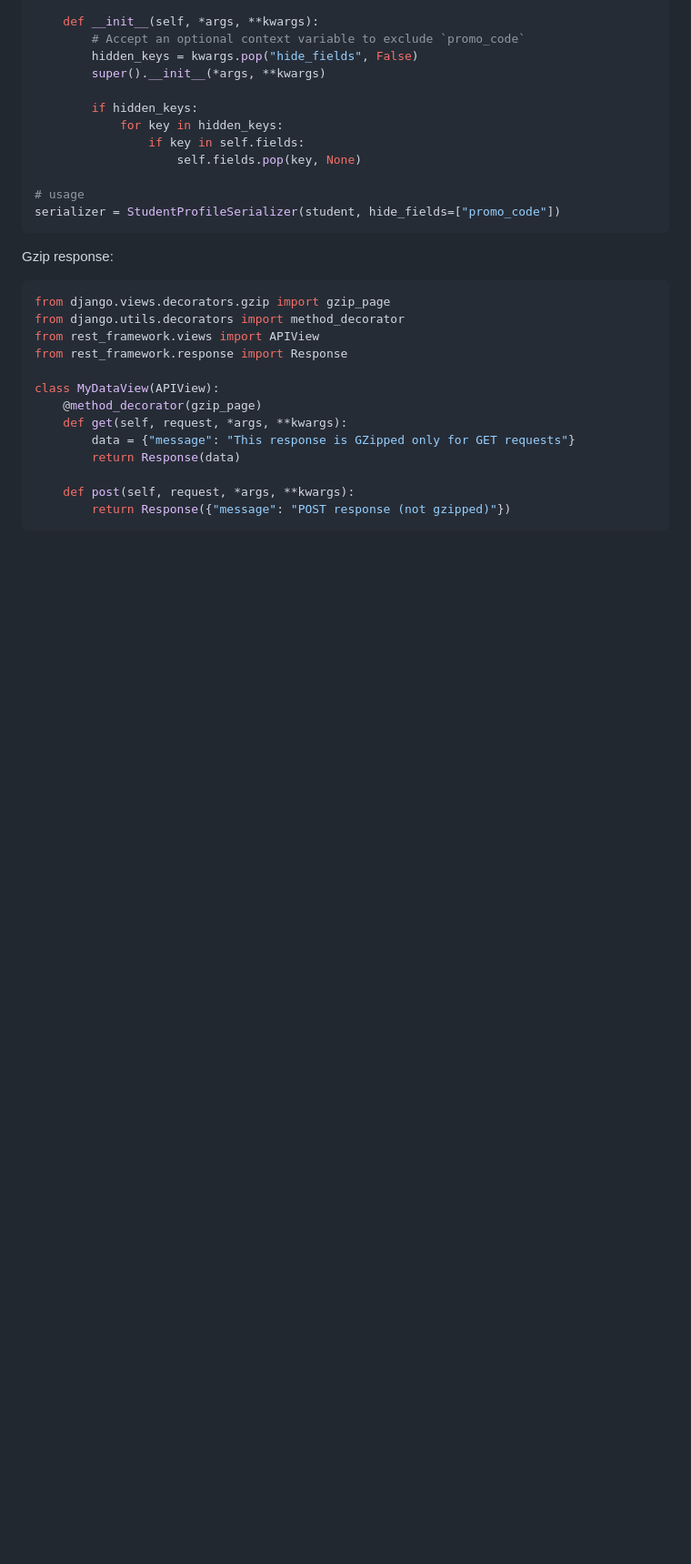
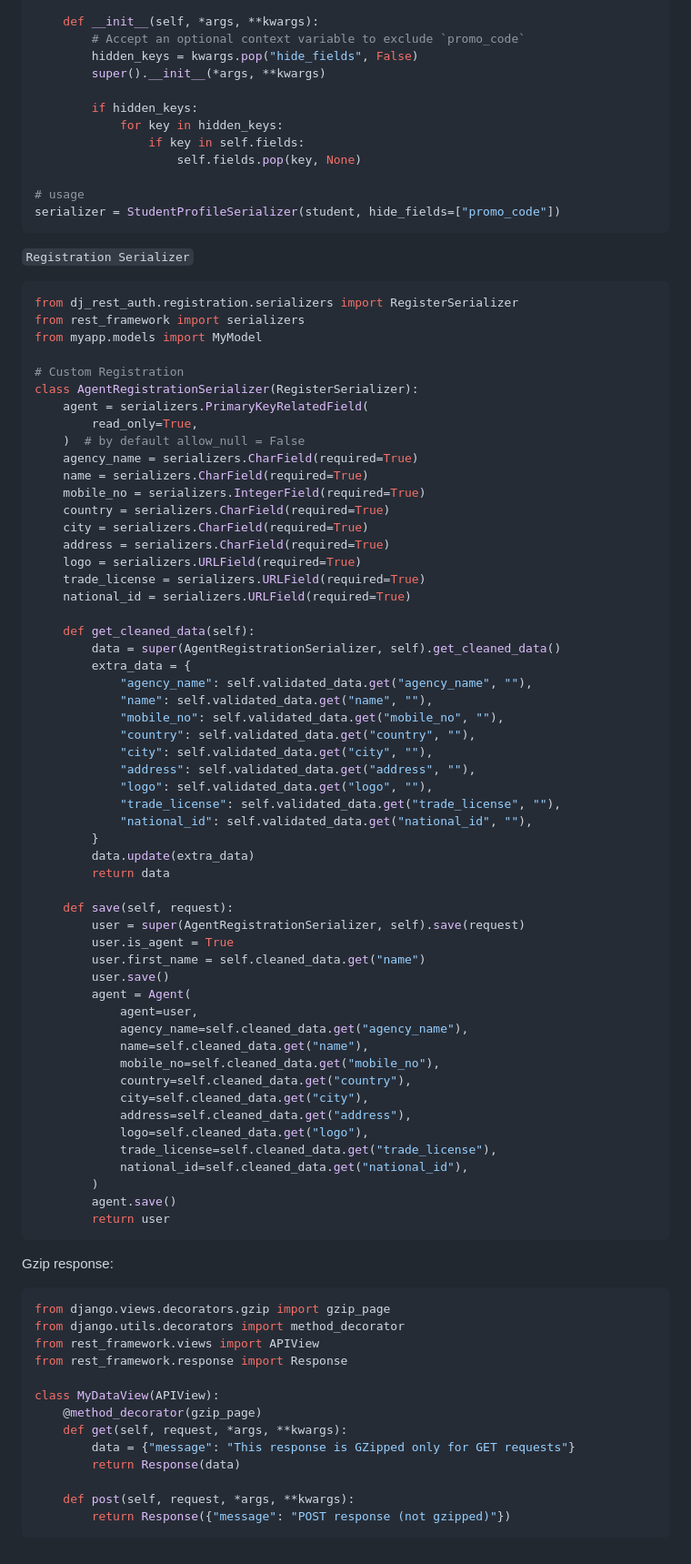
Before and after one commit to TanimSk/DRFBoilerplate, a Markdown page: README.md, the part around the change. Shown: that part at 91% size. Rendered like a GitHub page; blank space fills up the shorter version.

Commit message:
Add AgentRegistrationSerializer to README
Added custom registration serializer for agents with additional fields and save logic.

````diff
--- a/README.md
+++ b/README.md
@@ -121,6 +121,64 @@ class StudentProfileSerializer(serializers.ModelSerializer):
 serializer = StudentProfileSerializer(student, hide_fields=["promo_code"])
 ```
 
+`Registration Serializer`
+```py
+from dj_rest_auth.registration.serializers import RegisterSerializer
+from rest_framework import serializers
+from myapp.models import MyModel
+
+# Custom Registration
+class AgentRegistrationSerializer(RegisterSerializer):
+    agent = serializers.PrimaryKeyRelatedField(
+        read_only=True,
+    )  # by default allow_null = False
+    agency_name = serializers.CharField(required=True)
+    name = serializers.CharField(required=True)
+    mobile_no = serializers.IntegerField(required=True)
+    country = serializers.CharField(required=True)
+    city = serializers.CharField(required=True)
+    address = serializers.CharField(required=True)
+    logo = serializers.URLField(required=True)
+    trade_license = serializers.URLField(required=True)
+    national_id = serializers.URLField(required=True)
+
+    def get_cleaned_data(self):
+        data = super(AgentRegistrationSerializer, self).get_cleaned_data()
+        extra_data = {
+            "agency_name": self.validated_data.get("agency_name", ""),
+            "name": self.validated_data.get("name", ""),
+            "mobile_no": self.validated_data.get("mobile_no", ""),
+            "country": self.validated_data.get("country", ""),
+            "city": self.validated_data.get("city", ""),
+            "address": self.validated_data.get("address", ""),
+            "logo": self.validated_data.get("logo", ""),
+            "trade_license": self.validated_data.get("trade_license", ""),
+            "national_id": self.validated_data.get("national_id", ""),
+        }
+        data.update(extra_data)
+        return data
+
+    def save(self, request):
+        user = super(AgentRegistrationSerializer, self).save(request)
+        user.is_agent = True
+        user.first_name = self.cleaned_data.get("name")
+        user.save()
+        agent = Agent(
+            agent=user,
+            agency_name=self.cleaned_data.get("agency_name"),
+            name=self.cleaned_data.get("name"),
+            mobile_no=self.cleaned_data.get("mobile_no"),
+            country=self.cleaned_data.get("country"),
+            city=self.cleaned_data.get("city"),
+            address=self.cleaned_data.get("address"),
+            logo=self.cleaned_data.get("logo"),
+            trade_license=self.cleaned_data.get("trade_license"),
+            national_id=self.cleaned_data.get("national_id"),
+        )
+        agent.save()
+        return user
+```
+
 
 Gzip response:
 ```py
````
